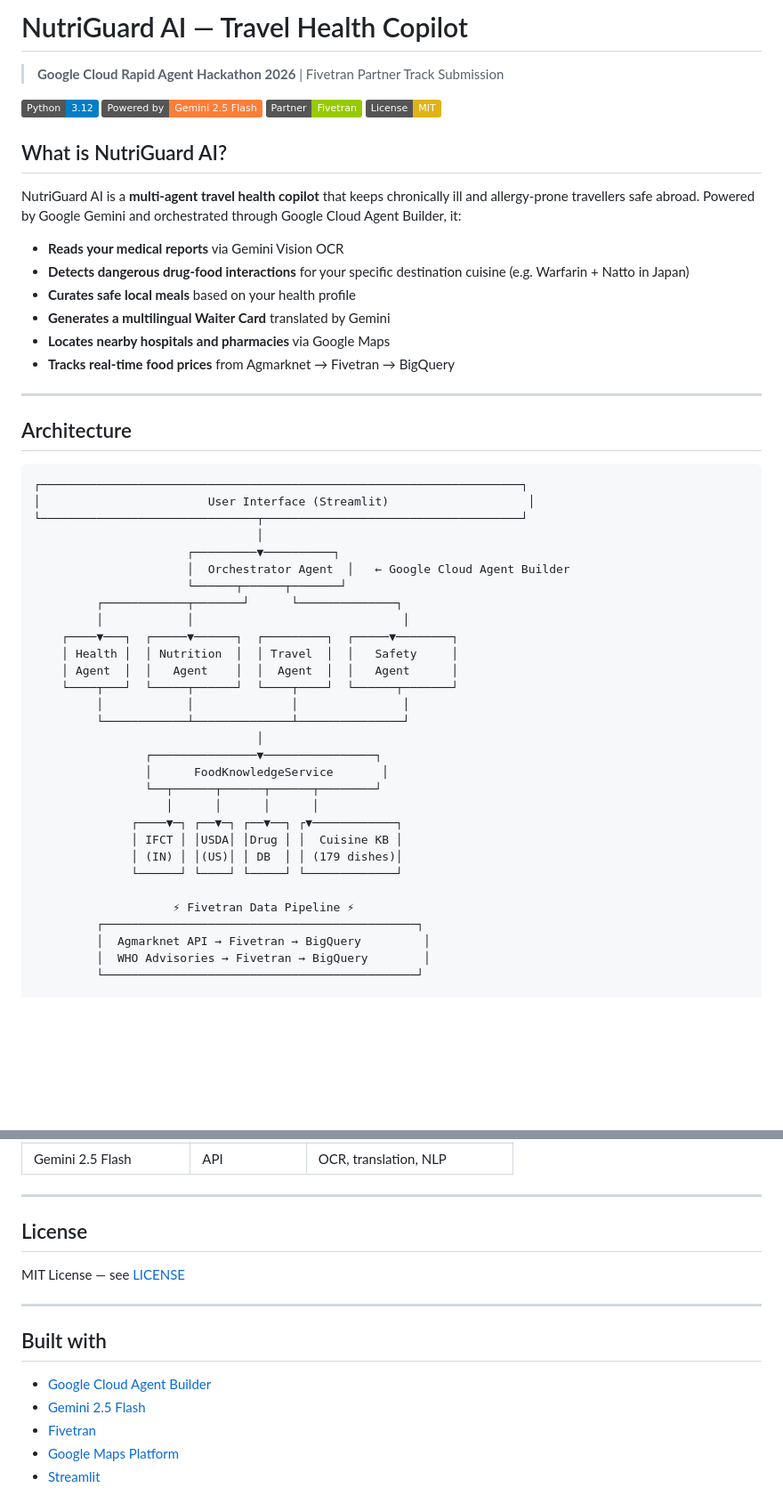
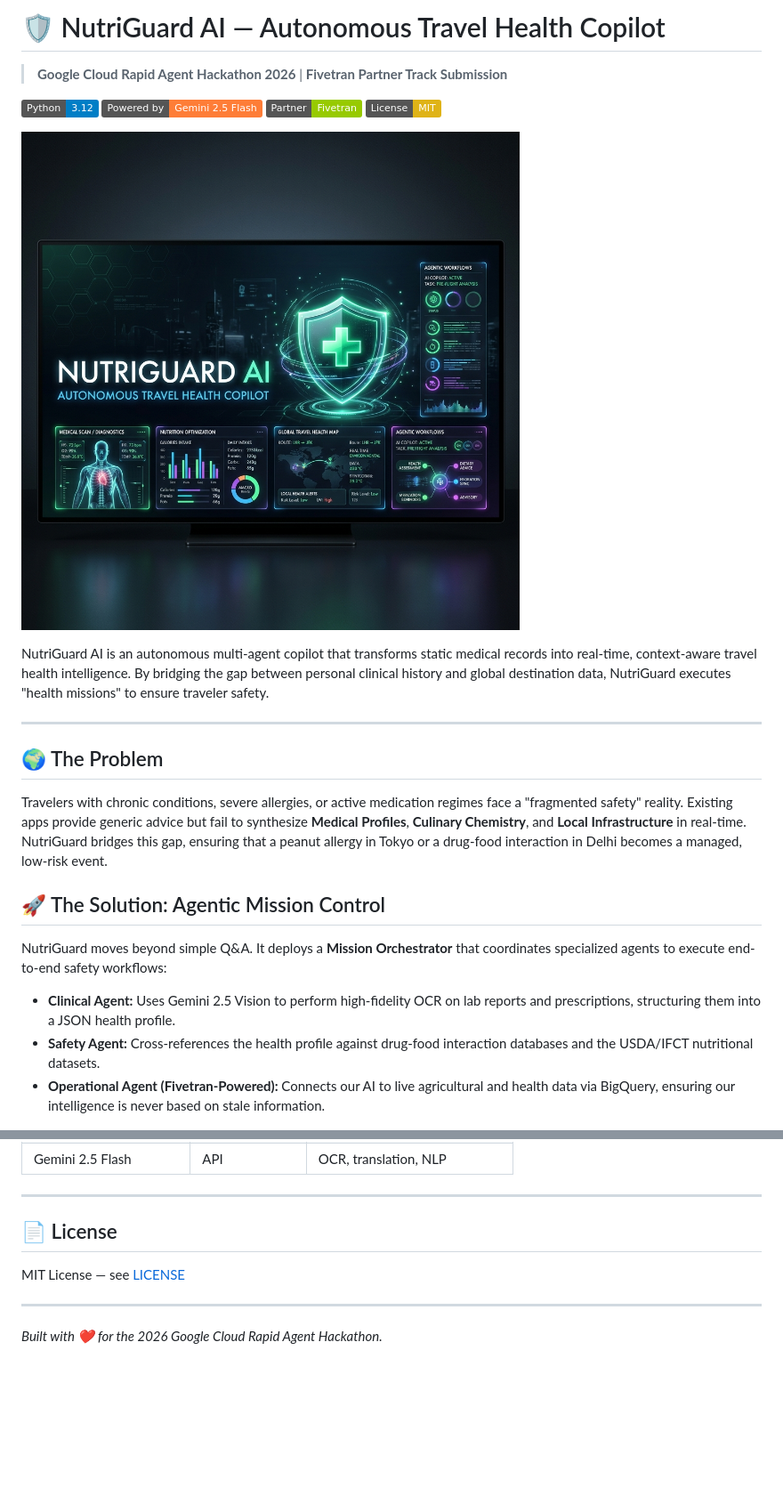
Before and after one commit to PranavS1604/NutriGuard-AI, a Markdown page: README.md, 2 parts joined by grey strips. Shown at 89% size. Rendered like a GitHub page; pictures changed too: nutriguard_banner.png (added); badges without logos; blank space fills up the shorter version.

````diff
--- a/README.md
+++ b/README.md
@@ -1,56 +1,25 @@
-# NutriGuard AI — Travel Health Copilot
+# 🛡️ NutriGuard AI — Autonomous Travel Health Copilot
 
-> **Google Cloud Rapid Agent Hackathon 2026** | Fivetran Partner Track Submission
+> **Google Cloud Rapid Agent Hackathon 2026** | **Fivetran Partner Track Submission**
 
 [![Python](https://img.shields.io/badge/Python-3.12-blue)](https://python.org)
 [![Gemini](https://img.shields.io/badge/Powered_by-Gemini_2.5_Flash-orange)](https://ai.google.dev)
 [![Fivetran](https://img.shields.io/badge/Partner-Fivetran-green)](https://fivetran.com)
 [![License: MIT](https://img.shields.io/badge/License-MIT-yellow)](LICENSE)
 
-## What is NutriGuard AI?
+![NutriGuard AI Banner](nutriguard_banner.png)
 
-NutriGuard AI is a **multi-agent travel health copilot** that keeps chronically ill and allergy-prone travellers safe abroad. Powered by Google Gemini and orchestrated through Google Cloud Agent Builder, it:
-
-- **Reads your medical reports** via Gemini Vision OCR
-- **Detects dangerous drug-food interactions** for your specific destination cuisine (e.g. Warfarin + Natto in Japan)
-- **Curates safe local meals** based on your health profile
-- **Generates a multilingual Waiter Card** translated by Gemini
-- **Locates nearby hospitals and pharmacies** via Google Maps
-- **Tracks real-time food prices** from Agmarknet → Fivetran → BigQuery
+NutriGuard AI is an autonomous multi-agent copilot that transforms static medical records into real-time, context-aware travel health intelligence. By bridging the gap between personal clinical history and global destination data, NutriGuard executes "health missions" to ensure traveler safety.
 
 ---
 
-## Architecture
+## 🌍 The Problem
+Travelers with chronic conditions, severe allergies, or active medication regimes face a "fragmented safety" reality. Existing apps provide generic advice but fail to synthesize **Medical Profiles**, **Culinary Chemistry**, and **Local Infrastructure** in real-time. NutriGuard bridges this gap, ensuring that a peanut allergy in Tokyo or a drug-food interaction in Delhi becomes a managed, low-risk event.
 
-```
-┌─────────────────────────────────────────────────────────────────────┐
-│                        User Interface (Streamlit)                    │
-└───────────────────────────────┬─────────────────────────────────────┘
-                                │
-                      ┌─────────▼──────────┐
-                      │  Orchestrator Agent  │   ← Google Cloud Agent Builder
-                      └──────┬──────┬───────┘
-         ┌────────────┬───────┘      └──────────────┐
-         │            │                              │
-    ┌────▼───┐  ┌─────▼──────┐  ┌─────────┐  ┌─────▼────────┐
-    │ Health │  │ Nutrition  │  │ Travel  │  │   Safety     │
-    │ Agent  │  │   Agent    │  │  Agent  │  │   Agent      │
-    └────┬───┘  └─────┬──────┘  └────┬────┘  └──────┬───────┘
-         │            │              │               │
-         └────────────┴──────────────┴───────────────┘
-                                │
-                ┌───────────────▼────────────────┐
-                │      FoodKnowledgeService       │
-                └──┬──────┬──────┬──────┬────────┘
-                   │      │      │      │
-              ┌────▼─┐ ┌──▼─┐ ┌──▼──┐ ┌▼────────────┐
-              │ IFCT │ │USDA│ │Drug │ │  Cuisine KB │
-              │ (IN) │ │(US)│ │ DB  │ │ (179 dishes)│
-              └──────┘ └────┘ └─────┘ └─────────────┘
+## 🚀 The Solution: Agentic Mission Control
+NutriGuard moves beyond simple Q&A. It deploys a **Mission Orchestrator** that coordinates specialized agents to execute end-to-end safety workflows:
 
-                    ⚡ Fivetran Data Pipeline ⚡
-         ┌─────────────────────────────────────────────┐
-         │  Agmarknet API → Fivetran → BigQuery         │
-         │  WHO Advisories → Fivetran → BigQuery        │
-         └─────────────────────────────────────────────┘
+* **Clinical Agent:** Uses Gemini 2.5 Vision to perform high-fidelity OCR on lab reports and prescriptions, structuring them into a JSON health profile.
+* **Safety Agent:** Cross-references the health profile against drug-food interaction databases and the USDA/IFCT nutritional datasets.
+* **Operational Agent (Fivetran-Powered):** Connects our AI to live agricultural and health data via BigQuery, ensuring our intelligence is never based on stale information.
 
@@ -149,16 +191,10 @@ python test_agents_and_ocr.py
 
 ---
 
-## License
+## 📄 License
 
 MIT License — see [LICENSE](LICENSE)
 
 ---
 
-## Built with
-
-- [Google Cloud Agent Builder](https://cloud.google.com/agent-builder)
-- [Gemini 2.5 Flash](https://ai.google.dev)
-- [Fivetran](https://fivetran.com)
-- [Google Maps Platform](https://developers.google.com/maps)
-- [Streamlit](https://streamlit.io)
+*Built with ❤️ for the 2026 Google Cloud Rapid Agent Hackathon.*
````
Also changed, not shown: other parts of README.md (+109 -36 lines).
